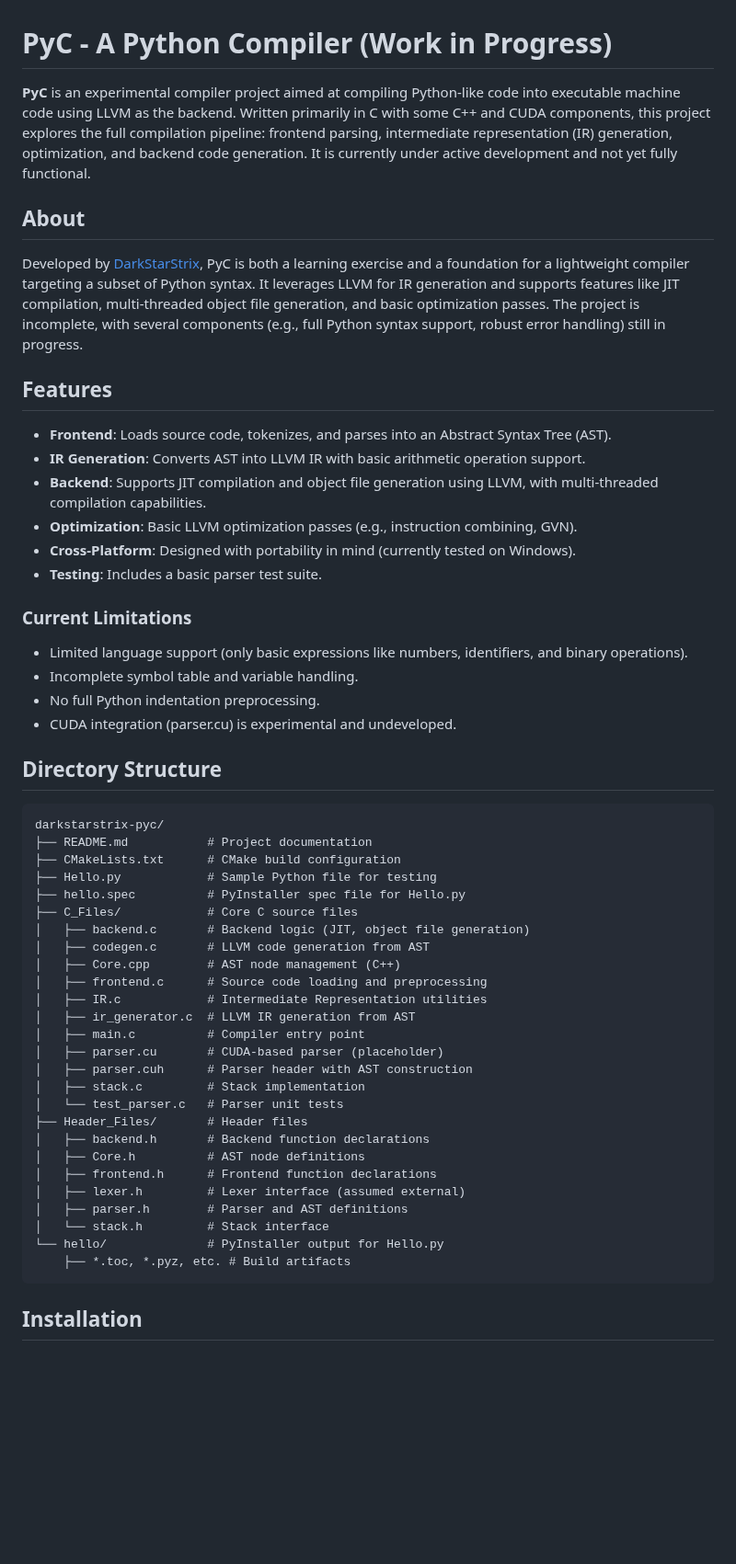
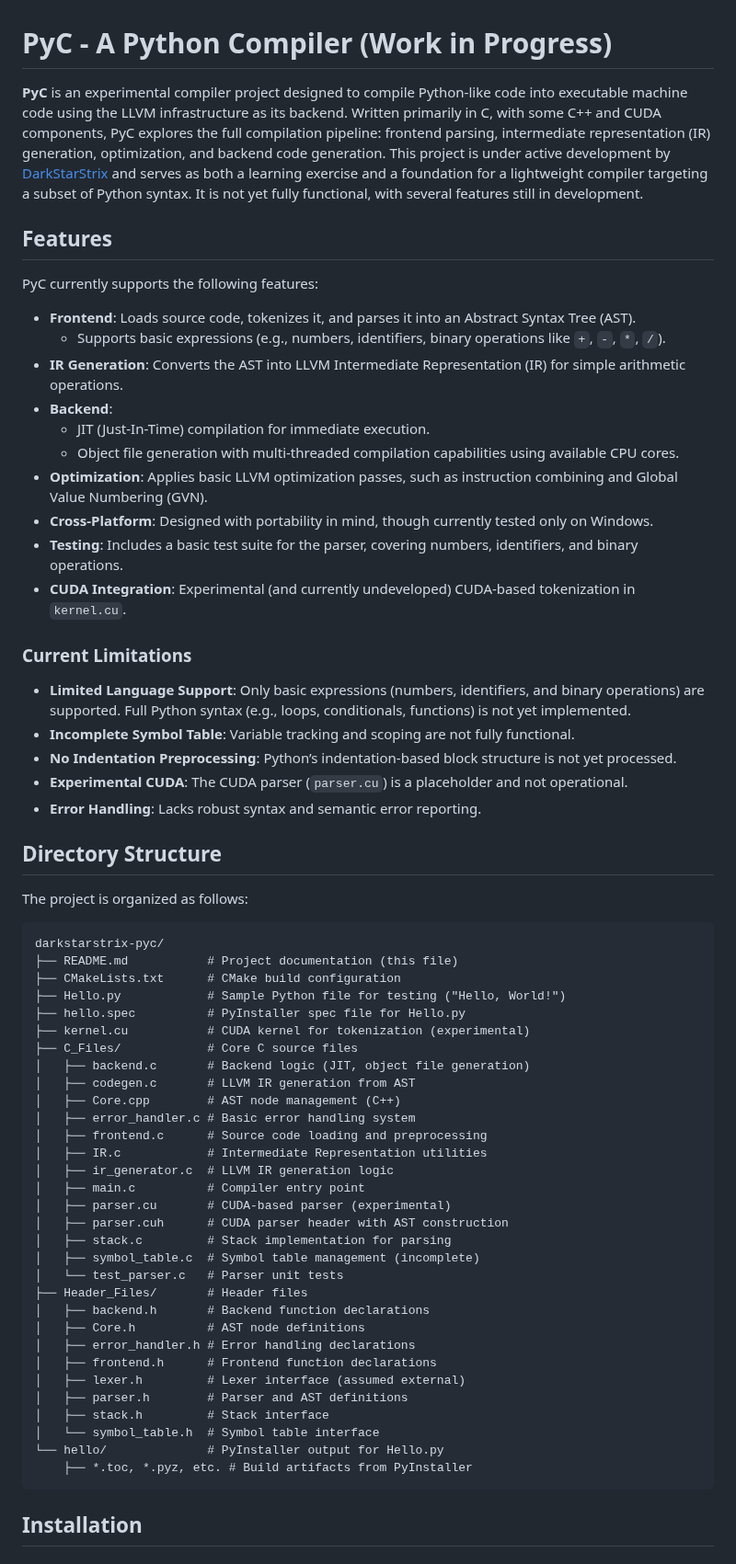
Before and after one commit to DarkStarStrix/PyC, a Markdown page: README.md, the part around one of its changes. Shown at 92% size. Drawn GitHub-style; blank space fills up the shorter version.

````diff
--- a/README.md
+++ b/README.md
@@ -1,55 +1,66 @@
 # PyC - A Python Compiler (Work in Progress)
 
-**PyC** is an experimental compiler project aimed at compiling Python-like code into executable machine code using LLVM as the backend. Written primarily in C with some C++ and CUDA components, this project explores the full compilation pipeline: frontend parsing, intermediate representation (IR) generation, optimization, and backend code generation. It is currently under active development and not yet fully functional.
-
-## About
-
-Developed by [DarkStarStrix](https://github.com/DarkStarStrix), PyC is both a learning exercise and a foundation for a lightweight compiler targeting a subset of Python syntax. It leverages LLVM for IR generation and supports features like JIT compilation, multi-threaded object file generation, and basic optimization passes. The project is incomplete, with several components (e.g., full Python syntax support, robust error handling) still in progress.
+**PyC** is an experimental compiler project designed to compile Python-like code into executable machine code using the LLVM infrastructure as its backend. Written primarily in C, with some C++ and CUDA components, PyC explores the full compilation pipeline: frontend parsing, intermediate representation (IR) generation, optimization, and backend code generation. This project is under active development by [DarkStarStrix](https://github.com/DarkStarStrix) and serves as both a learning exercise and a foundation for a lightweight compiler targeting a subset of Python syntax. It is not yet fully functional, with several features still in development.
 
 ## Features
 
-- **Frontend**: Loads source code, tokenizes, and parses into an Abstract Syntax Tree (AST).
-- **IR Generation**: Converts AST into LLVM IR with basic arithmetic operation support.
-- **Backend**: Supports JIT compilation and object file generation using LLVM, with multi-threaded compilation capabilities.
-- **Optimization**: Basic LLVM optimization passes (e.g., instruction combining, GVN).
-- **Cross-Platform**: Designed with portability in mind (currently tested on Windows).
-- **Testing**: Includes a basic parser test suite.
+PyC currently supports the following features:
+
+- **Frontend**: Loads source code, tokenizes it, and parses it into an Abstract Syntax Tree (AST).
+  - Supports basic expressions (e.g., numbers, identifiers, binary operations like `+`, `-`, `*`, `/`).
+- **IR Generation**: Converts the AST into LLVM Intermediate Representation (IR) for simple arithmetic operations.
+- **Backend**:
+  - JIT (Just-In-Time) compilation for immediate execution.
+  - Object file generation with multi-threaded compilation capabilities using available CPU cores.
+- **Optimization**: Applies basic LLVM optimization passes, such as instruction combining and Global Value Numbering (GVN).
+- **Cross-Platform**: Designed with portability in mind, though currently tested only on Windows.
+- **Testing**: Includes a basic test suite for the parser, covering numbers, identifiers, and binary operations.
+- **CUDA Integration**: Experimental (and currently undeveloped) CUDA-based tokenization in `kernel.cu`.
 
 ### Current Limitations
-- Limited language support (only basic expressions like numbers, identifiers, and binary operations).
-- Incomplete symbol table and variable handling.
-- No full Python indentation preprocessing.
-- CUDA integration (parser.cu) is experimental and undeveloped.
+
+- **Limited Language Support**: Only basic expressions (numbers, identifiers, and binary operations) are supported. Full Python syntax (e.g., loops, conditionals, functions) is not yet implemented.
+- **Incomplete Symbol Table**: Variable tracking and scoping are not fully functional.
+- **No Indentation Preprocessing**: Python’s indentation-based block structure is not yet processed.
+- **Experimental CUDA**: The CUDA parser (`parser.cu`) is a placeholder and not operational.
+- **Error Handling**: Lacks robust syntax and semantic error reporting.
 
 ## Directory Structure
 
+The project is organized as follows:
+
 ```
 darkstarstrix-pyc/
-├── README.md           # Project documentation
+├── README.md           # Project documentation (this file)
 ├── CMakeLists.txt      # CMake build configuration
-├── Hello.py            # Sample Python file for testing
+├── Hello.py            # Sample Python file for testing ("Hello, World!")
 ├── hello.spec          # PyInstaller spec file for Hello.py
+├── kernel.cu           # CUDA kernel for tokenization (experimental)
 ├── C_Files/            # Core C source files
 │   ├── backend.c       # Backend logic (JIT, object file generation)
-│   ├── codegen.c       # LLVM code generation from AST
+│   ├── codegen.c       # LLVM IR generation from AST
 │   ├── Core.cpp        # AST node management (C++)
+│   ├── error_handler.c # Basic error handling system
 │   ├── frontend.c      # Source code loading and preprocessing
 │   ├── IR.c            # Intermediate Representation utilities
-│   ├── ir_generator.c  # LLVM IR generation from AST
+│   ├── ir_generator.c  # LLVM IR generation logic
 │   ├── main.c          # Compiler entry point
-│   ├── parser.cu       # CUDA-based parser (placeholder)
-│   ├── parser.cuh      # Parser header with AST construction
-│   ├── stack.c         # Stack implementation
+│   ├── parser.cu       # CUDA-based parser (experimental)
+│   ├── parser.cuh      # CUDA parser header with AST construction
+│   ├── stack.c         # Stack implementation for parsing
+│   ├── symbol_table.c  # Symbol table management (incomplete)
 │   └── test_parser.c   # Parser unit tests
 ├── Header_Files/       # Header files
 │   ├── backend.h       # Backend function declarations
 │   ├── Core.h          # AST node definitions
+│   ├── error_handler.h # Error handling declarations
 │   ├── frontend.h      # Frontend function declarations
 │   ├── lexer.h         # Lexer interface (assumed external)
 │   ├── parser.h        # Parser and AST definitions
-│   └── stack.h         # Stack interface
+│   ├── stack.h         # Stack interface
+│   └── symbol_table.h  # Symbol table interface
 └── hello/              # PyInstaller output for Hello.py
-    ├── *.toc, *.pyz, etc. # Build artifacts
+    ├── *.toc, *.pyz, etc. # Build artifacts from PyInstaller
 ```
 
 ## Installation
````
Also changed, not shown: other parts of README.md (+84 -42 lines).
